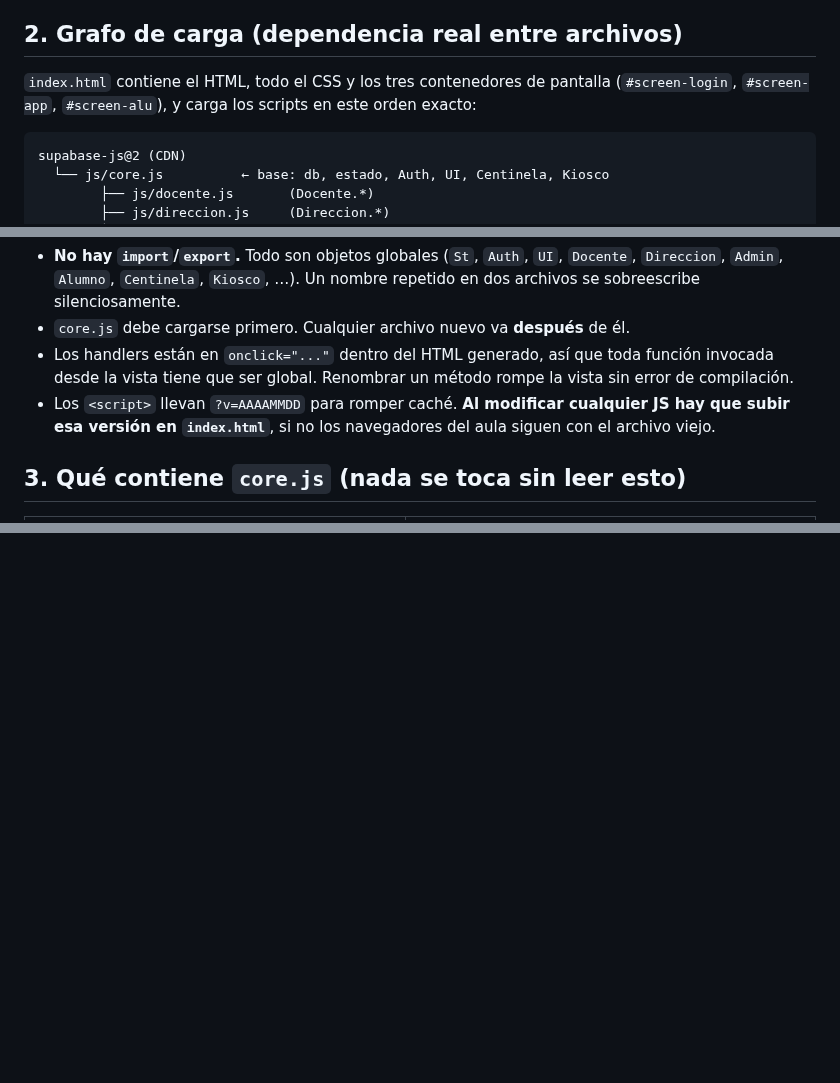
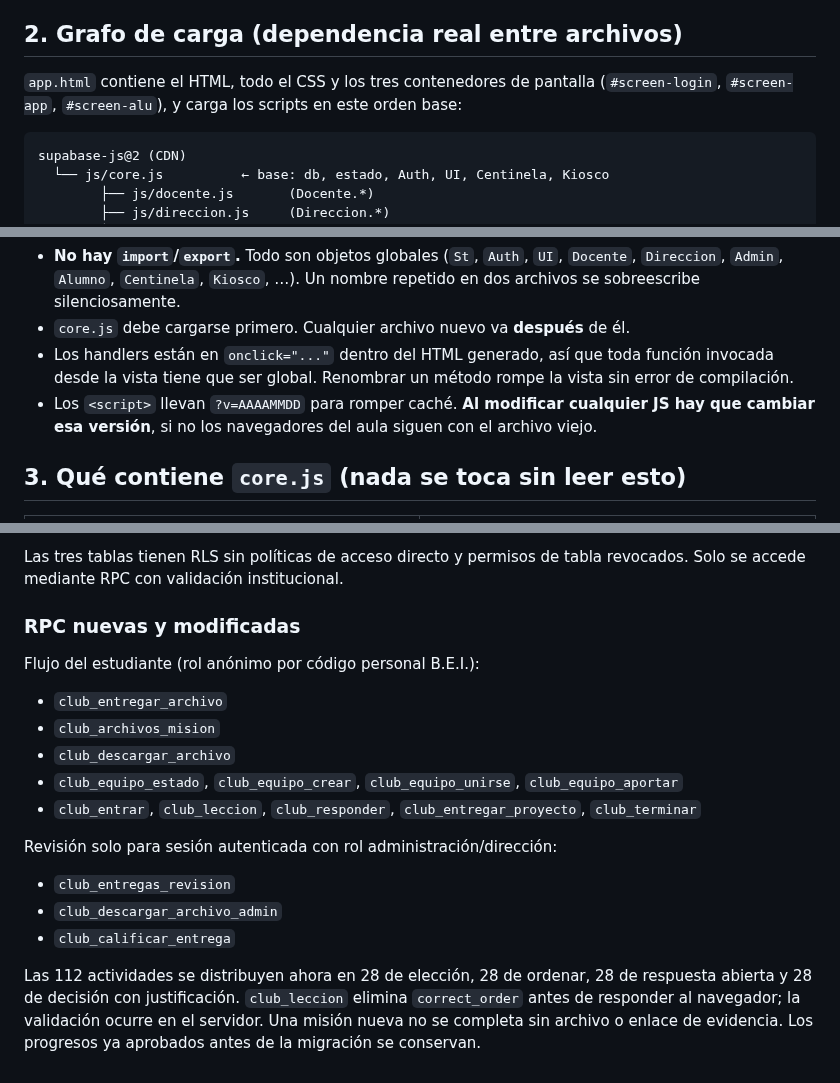
Before and after one commit to naakita/krueka, a Markdown page: ARQUITECTURA.md, 3 parts joined by grey strips. Drawn GitHub-style; blank space fills up the shorter version.

````diff
--- a/ARQUITECTURA.md
+++ b/ARQUITECTURA.md
@@ -19,9 +19,9 @@ de servidor**, no el código del cliente.
 
 ## 2. Grafo de carga (dependencia real entre archivos)
 
-`index.html` contiene el HTML, todo el CSS y los tres contenedores de pantalla
+`app.html` contiene el HTML, todo el CSS y los tres contenedores de pantalla
 (`#screen-login`, `#screen-app`, `#screen-alu`), y carga los scripts en este
-orden exacto:
+orden base:
 
 ```
 supabase-js@2 (CDN)
@@ -50,8 +50,8 @@ Reglas que se derivan del grafo:
   función invocada desde la vista tiene que ser global. Renombrar un método
   rompe la vista sin error de compilación.
 - Los `<script>` llevan `?v=AAAAMMDD` para romper caché.
-  **Al modificar cualquier JS hay que subir esa versión en `index.html`**, si no
-  los navegadores del aula siguen con el archivo viejo.
+  **Al modificar cualquier JS hay que cambiar esa versión**, si no los
+  navegadores del aula siguen con el archivo viejo.
 
 ## 3. Qué contiene `core.js` (nada se toca sin leer esto)
 
@@ -121,0 +140,24 @@ planificada en Krueka necesita su Plan B en papel o en archivo local.
+Las tres tablas tienen RLS sin políticas de acceso directo y permisos de tabla
+revocados. Solo se accede mediante RPC con validación institucional.
+
+### RPC nuevas y modificadas
+
+Flujo del estudiante (rol anónimo por código personal B.E.I.):
+
+- `club_entregar_archivo`
+- `club_archivos_mision`
+- `club_descargar_archivo`
+- `club_equipo_estado`, `club_equipo_crear`, `club_equipo_unirse`, `club_equipo_aportar`
+- `club_entrar`, `club_leccion`, `club_responder`, `club_entregar_proyecto`, `club_terminar`
+
+Revisión solo para sesión autenticada con rol administración/dirección:
+
+- `club_entregas_revision`
+- `club_descargar_archivo_admin`
+- `club_calificar_entrega`
+
+Las 112 actividades se distribuyen ahora en 28 de elección, 28 de ordenar, 28
+de respuesta abierta y 28 de decisión con justificación. `club_leccion` elimina
+`correct_order` antes de responder al navegador; la validación ocurre en el servidor.
+Una misión nueva no se completa sin archivo o enlace de evidencia. Los progresos
+ya aprobados antes de la migración se conservan.
````
Also changed, not shown: other parts of ARQUITECTURA.md (+47 -29 lines).
